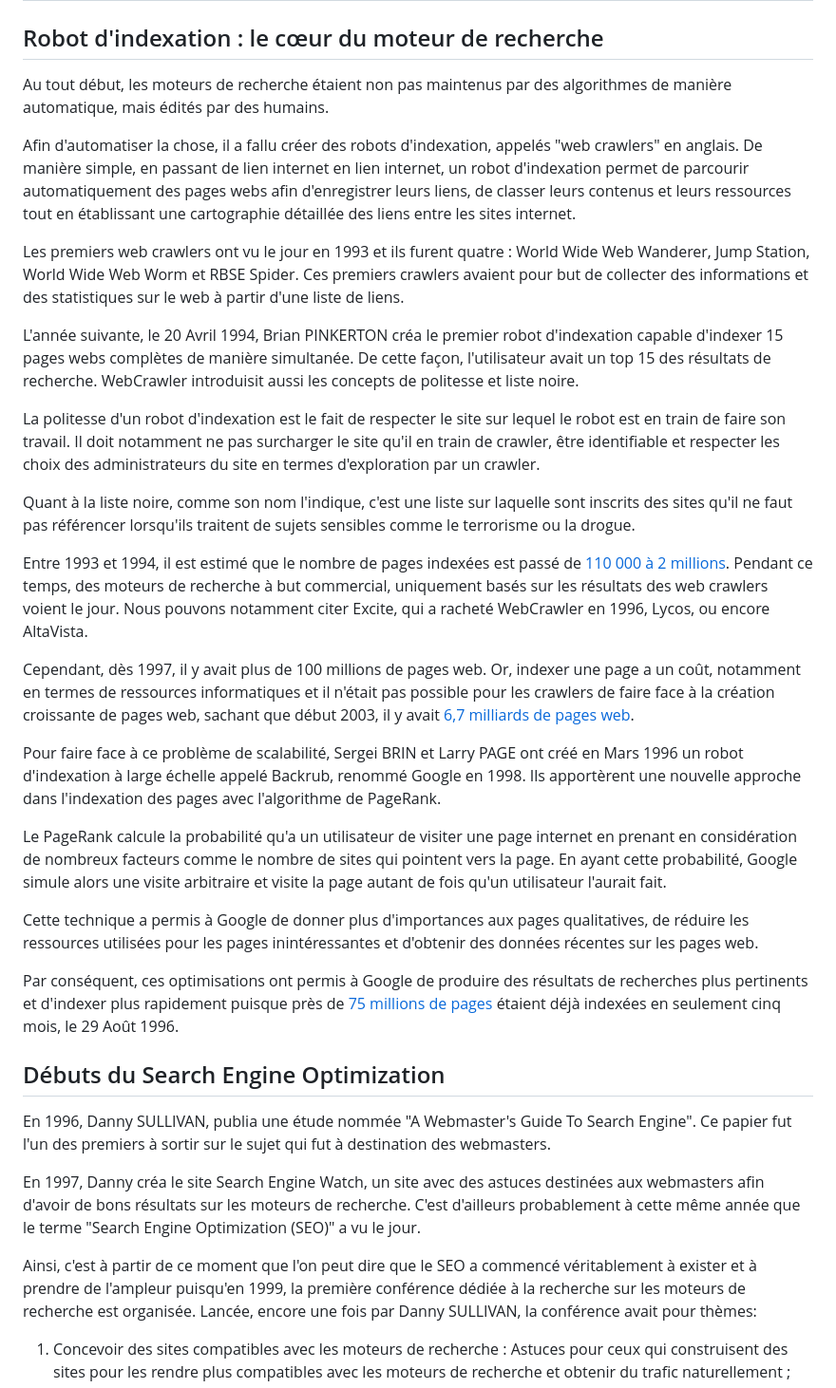
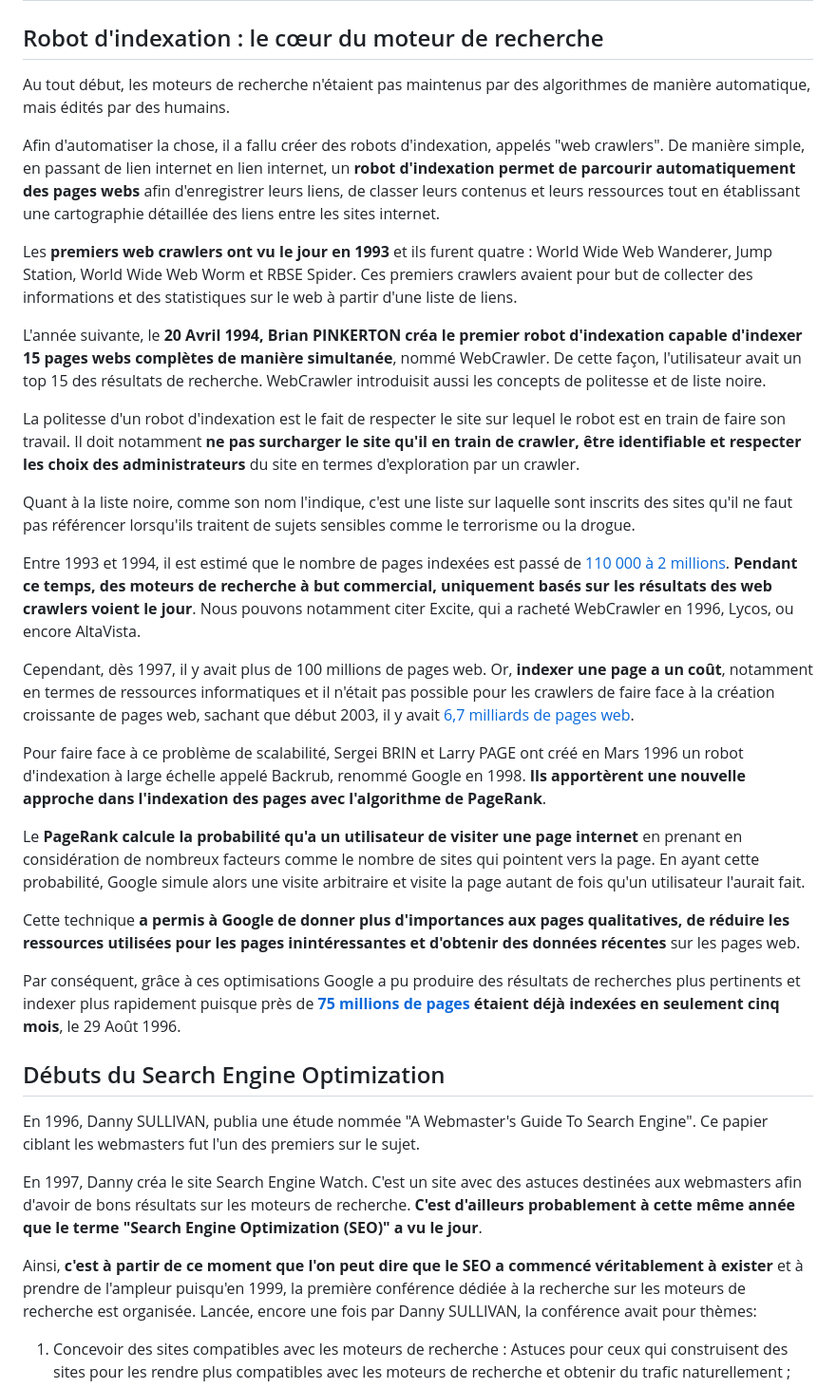
Before and after one commit to LouisCuvelier/louiscuvelier, a Markdown page: data/guide-seo/histoire-seo.md, the part around the change printed below. Shown: that part at 95% size. GitHub-like rendering.

```diff
--- a/data/guide-seo/histoire-seo.md
+++ b/data/guide-seo/histoire-seo.md
@@ -9,64 +9,72 @@ cta: "Besoin d'aide pour le référencement de votre site ?"
 
 ## Robot d'indexation : le cœur du moteur de recherche
 
-Au tout début, les moteurs de recherche étaient non pas maintenus par des algorithmes de manière automatique, mais édités
+Au tout début, les moteurs de recherche n'étaient pas maintenus par des algorithmes de manière automatique, mais édités
 par des humains.
 
-Afin d'automatiser la chose, il a fallu créer des robots d'indexation, appelés "web crawlers" en anglais. De manière
-simple, en passant de lien internet en lien internet, un robot d'indexation permet de parcourir automatiquement des
-pages webs afin d'enregistrer leurs liens, de classer leurs contenus et leurs ressources tout en établissant une
+Afin d'automatiser la chose, il a fallu créer des robots d'indexation, appelés "web crawlers". De manière
+simple, en passant de lien internet en lien internet, un **robot d'indexation permet de parcourir automatiquement des
+pages webs** afin d'enregistrer leurs liens, de classer leurs contenus et leurs ressources tout en établissant une
 cartographie détaillée des liens entre les sites internet.
 
-Les premiers web crawlers ont vu le jour en 1993 et ils furent quatre : World Wide Web Wanderer, Jump Station, World
+Les **premiers web crawlers ont vu le jour en 1993** et ils furent quatre : World Wide Web Wanderer, Jump Station, World
 Wide Web Worm et RBSE Spider. Ces premiers crawlers avaient pour but de collecter des informations et des statistiques
 sur le web à partir d'une liste de liens.
 
-L'année suivante, le 20 Avril 1994, Brian PINKERTON créa le premier robot d'indexation capable d'indexer 15 pages webs
-complètes de manière simultanée. De cette façon, l'utilisateur avait un top 15 des résultats de recherche. WebCrawler
-introduisit aussi les concepts de politesse et liste noire.
+L'année suivante, le **20 Avril 1994, Brian PINKERTON créa le premier robot d'indexation capable d'indexer 15 pages webs
+complètes de manière simultanée**, nommé WebCrawler. De cette façon, l'utilisateur avait un top 15 des résultats de
+recherche. WebCrawler
+introduisit aussi les concepts de politesse et de liste noire.
 
 La politesse d'un robot d'indexation est le fait de respecter le site sur lequel le robot est en train de faire son
-travail. Il doit notamment ne pas surcharger le site qu'il en train de crawler, être identifiable et respecter les choix
-des administrateurs du site en termes d'exploration par un crawler.
+travail. Il doit notamment **ne pas surcharger le site qu'il en train de crawler, être identifiable et respecter les
+choix
+des administrateurs** du site en termes d'exploration par un crawler.
 
 Quant à la liste noire, comme son nom l'indique, c'est une liste sur laquelle sont inscrits des sites qu'il ne faut pas
 référencer lorsqu'ils traitent de sujets sensibles comme le terrorisme ou la drogue.
 
 Entre 1993 et 1994, il est estimé que le nombre de pages indexées est passé
-de [110 000 à 2 millions](http://ssrg.eecs.uottawa.ca/docs/CASCON2013.pdf). Pendant ce temps, des moteurs de recherche à
-but commercial, uniquement basés sur les résultats des web crawlers voient le jour. Nous pouvons notamment citer Excite,
+de [110 000 à 2 millions](http://ssrg.eecs.uottawa.ca/docs/CASCON2013.pdf). **Pendant ce temps, des moteurs de recherche
+à
+but commercial, uniquement basés sur les résultats des web crawlers voient le jour**. Nous pouvons notamment citer
+Excite,
 qui a racheté WebCrawler en 1996, Lycos, ou encore AltaVista.
 
-Cependant, dès 1997, il y avait plus de 100 millions de pages web. Or, indexer une page a un coût, notamment en termes
+Cependant, dès 1997, il y avait plus de 100 millions de pages web. Or, **indexer une page a un coût**, notamment en
+termes
 de ressources informatiques et il n'était pas possible pour les crawlers de faire face à la création croissante de pages
 web, sachant que début 2003, il y
 avait [6,7 milliards de pages web](https://www.sites.univ-rennes2.fr/urfist/internet_chiffres).
 
 Pour faire face à ce problème de scalabilité, Sergei BRIN et Larry PAGE ont créé en Mars 1996 un robot d'indexation à
-large échelle appelé Backrub, renommé Google en 1998. Ils apportèrent une nouvelle approche dans l'indexation des pages
-avec l'algorithme de PageRank.
+large échelle appelé Backrub, renommé Google en 1998. **Ils apportèrent une nouvelle approche dans l'indexation des
+pages
+avec l'algorithme de PageRank**.
 
-Le PageRank calcule la probabilité qu'a un utilisateur de visiter une page internet en prenant en considération de
+Le **PageRank calcule la probabilité qu'a un utilisateur de visiter une page internet** en prenant en considération de
 nombreux facteurs comme le nombre de sites qui pointent vers la page. En ayant cette probabilité, Google simule alors
 une visite arbitraire et visite la page autant de fois qu'un utilisateur l'aurait fait.
 
-Cette technique a permis à Google de donner plus d'importances aux pages qualitatives, de réduire les ressources
-utilisées pour les pages inintéressantes et d'obtenir des données récentes sur les pages web.
+Cette technique **a permis à Google de donner plus d'importances aux pages qualitatives, de réduire les ressources
+utilisées pour les pages inintéressantes et d'obtenir des données récentes** sur les pages web.
 
-Par conséquent, ces optimisations ont permis à Google de produire des résultats de recherches plus pertinents et
-d'indexer plus rapidement puisque près de [75 millions de pages](https://en.wikipedia.org/wiki/History_of_Google)
-étaient déjà indexées en seulement cinq mois, le 29 Août 1996.
+Par conséquent, grâce à ces optimisations Google a pu produire des résultats de recherches plus pertinents et
+indexer plus rapidement puisque près de **[75 millions de pages](https://en.wikipedia.org/wiki/History_of_Google)
+étaient déjà indexées en seulement cinq mois**, le 29 Août 1996.
 
 ## Débuts du Search Engine Optimization
 
-En 1996, Danny SULLIVAN, publia une étude nommée "A Webmaster's Guide To Search Engine". Ce papier fut l'un des
-premiers à sortir sur le sujet qui fut à destination des webmasters.
+En 1996, Danny SULLIVAN, publia une étude nommée "A Webmaster's Guide To Search Engine". Ce papier ciblant les
+webmasters fut l'un des
+premiers sur le sujet.
 
-En 1997, Danny créa le site Search Engine Watch, un site avec des astuces destinées aux webmasters afin d'avoir de bons
-résultats sur les moteurs de recherche. C'est d'ailleurs probablement à cette même année que le terme "Search Engine
-Optimization (SEO)" a vu le jour.
+En 1997, Danny créa le site Search Engine Watch. C'est un site avec des astuces destinées aux webmasters afin d'avoir de
+bons
+résultats sur les moteurs de recherche. **C'est d'ailleurs probablement à cette même année que le terme "Search Engine
+Optimization (SEO)" a vu le jour**.
 
-Ainsi, c'est à partir de ce moment que l'on peut dire que le SEO a commencé véritablement à exister et à prendre de
+Ainsi, **c'est à partir de ce moment que l'on peut dire que le SEO a commencé véritablement à exister** et à prendre de
 l'ampleur puisqu'en 1999, la première conférence dédiée à la recherche sur les moteurs de recherche est organisée.
 Lancée, encore une fois par Danny SULLIVAN, la conférence avait pour thèmes:
 
```
Also changed, not shown: other parts of data/guide-seo/histoire-seo.md (+36 -28 lines).
